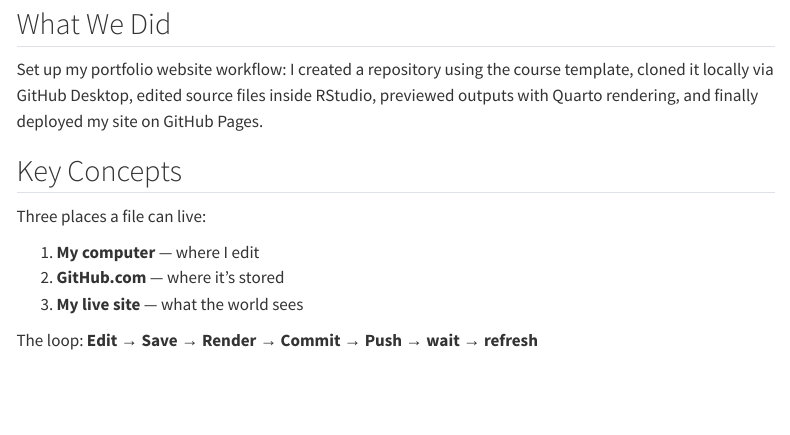
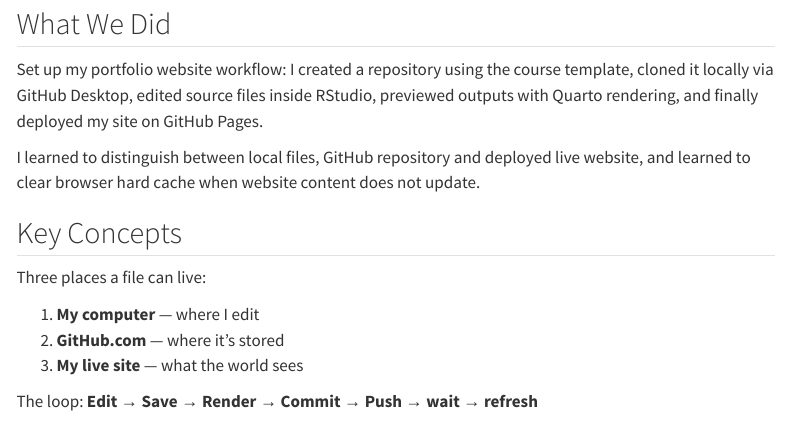
Before and after one commit to Manching220/MUSA-5080-portfolio, a Quarto document (weekly-notes/week-01.qmd): the page in a window 1100 px wide, from 110 px down. Rendered offline with R 4.5, knitr and Pandoc in place of Quarto, with nearby package versions; menus at the side of the page are left out.

Commit message:
what I learn

```diff
--- a/weekly-notes/week-01.qmd
+++ b/weekly-notes/week-01.qmd
@@ -9,6 +9,8 @@ date: 2026-08-28
 <!-- CHANGE THIS: replace with your own notes -->
 
 Set up my portfolio website workflow: I created a repository using the course template, cloned it locally via GitHub Desktop, edited source files inside RStudio, previewed outputs with Quarto rendering, and finally deployed my site on GitHub Pages.
+
+I learned to distinguish between local files, GitHub repository and deployed live website, and learned to clear browser hard cache when website content does not update.
 
 ## Key Concepts
 
```
Also changed, not shown: docs/search.json, 3 other files.
